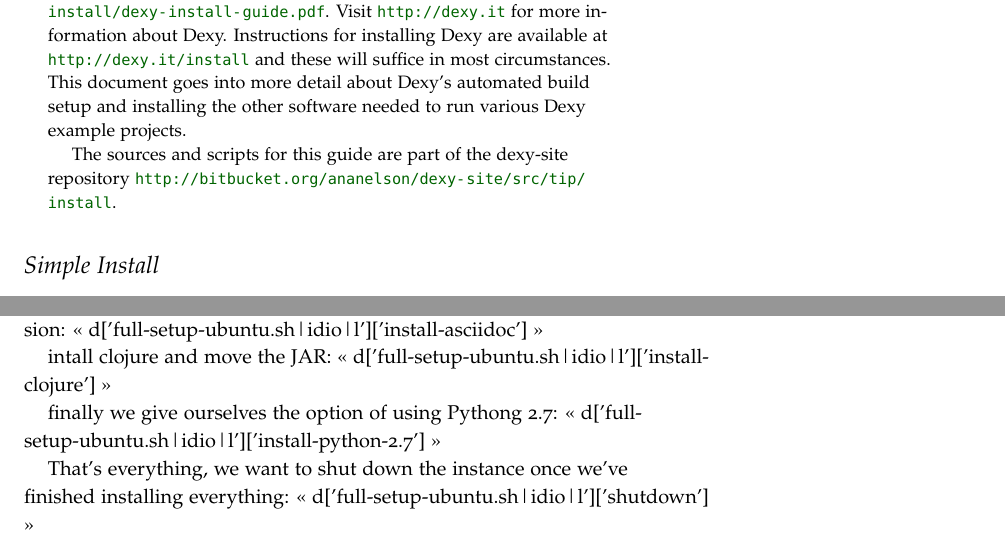
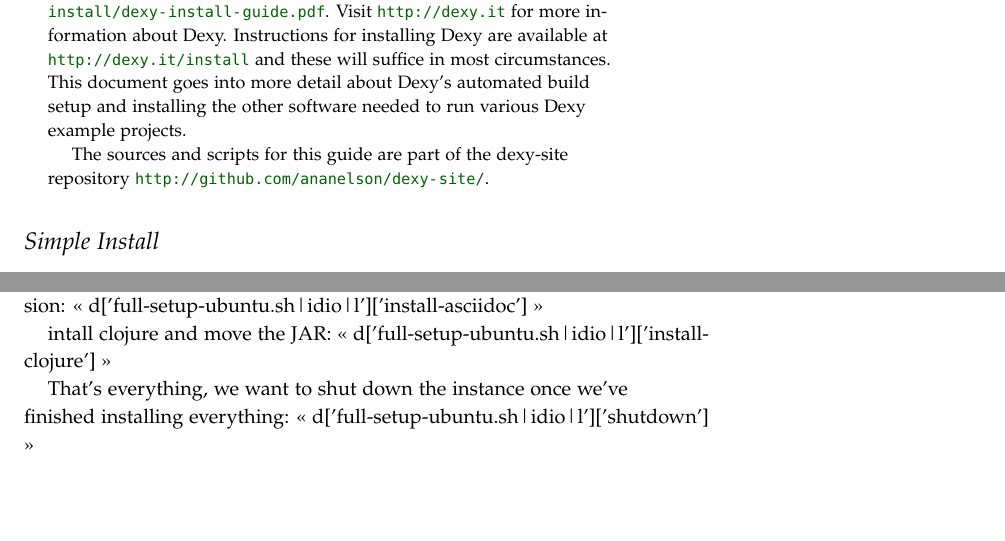
Before and after one commit to dexy/dexy-site, a LaTeX document (install/dexy-install-guide.tex): two parts of pages 1 and 2 of 4, joined at a grey line, cut so that both start at the same text, the shorter picture padded with empty space. Compiled offline with pdfLaTeX.

Commit message:
Update install instructions.

```diff
--- a/install/dexy-install-guide.tex
+++ b/install/dexy-install-guide.tex
@@ -39,7 +39,7 @@
 \begin{abstract}
 Before you begin, you should make sure you have the most recent version of this document. You can obtain this from here \url{http://dexy.it/install/dexy-install-guide.pdf}. Visit \url{http://dexy.it} for more information about Dexy. Instructions for installing Dexy are available at \url{http://dexy.it/install} and these will suffice in most circumstances. This document goes into more detail about Dexy's automated build setup and installing the other software needed to run various Dexy example projects.
 
-The sources and scripts for this guide are part of the dexy-site repository \url{http://bitbucket.org/ananelson/dexy-site/src/tip/install}.
+The sources and scripts for this guide are part of the dexy-site repository \url{http://github.com/ananelson/dexy-site/}.
 
 \end{abstract}
 
@@ -108,9 +108,6 @@
 
 intall clojure and move the JAR:
 << d['full-setup-ubuntu.sh|idio|l']['install-clojure'] >>
-
-finally we give ourselves the option of using Pythong 2.7:
-<< d['full-setup-ubuntu.sh|idio|l']['install-python-2.7'] >>
 
 That's everything, we want to shut down the instance once we've finished installing everything:
 << d['full-setup-ubuntu.sh|idio|l']['shutdown'] >>
```
Also changed, not shown: 8 other files.
